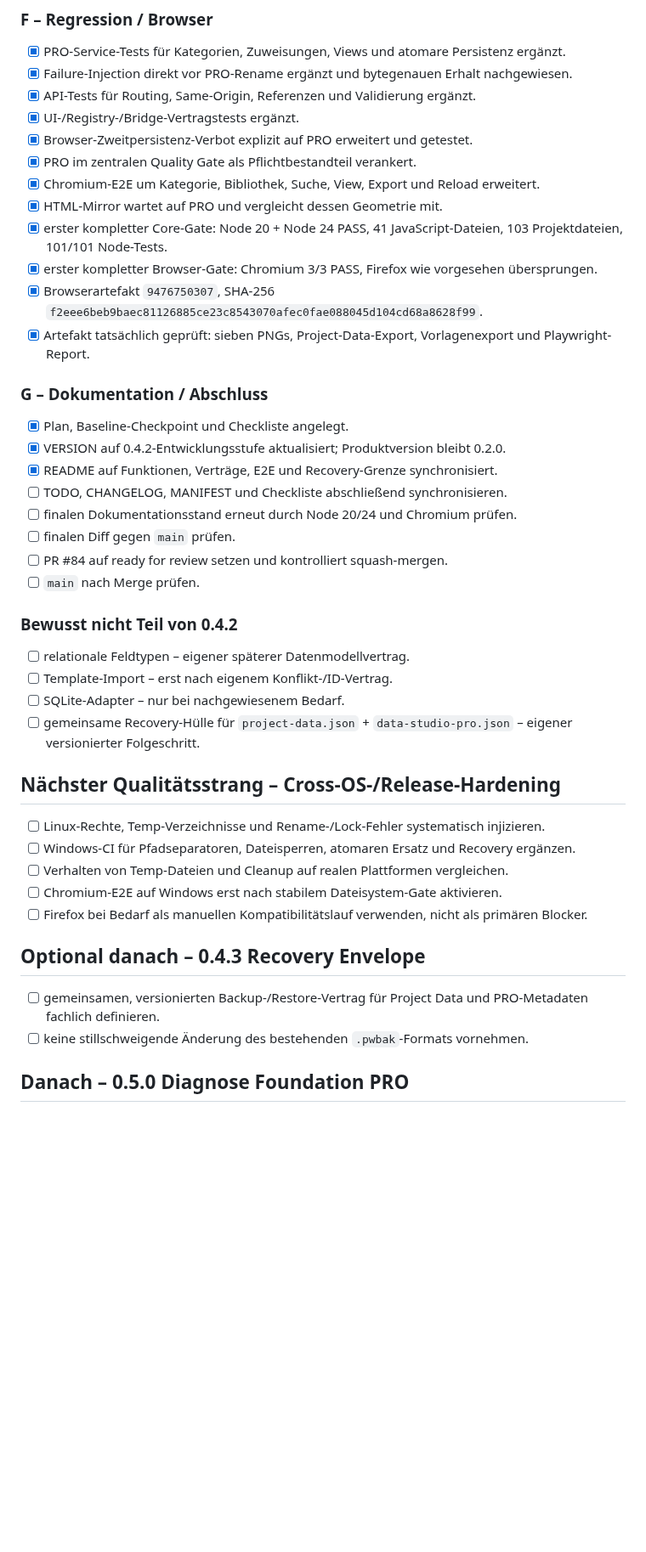
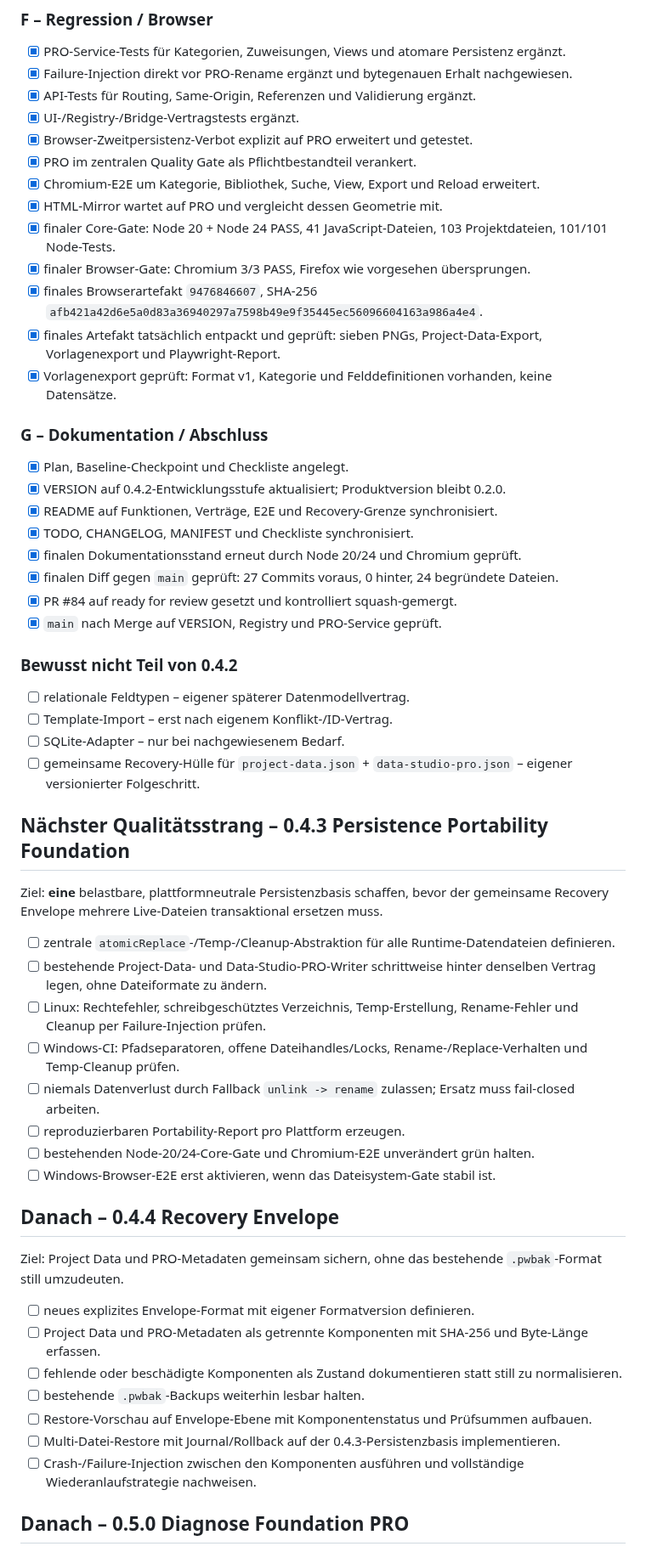
Before and after one commit to provoware/PROVOWARE, a Markdown page: TODO.md, the part around one of its changes. Shown at 85% size. Rendered like a GitHub page; blank space fills up the shorter version.

Commit message:
docs: close 0.4.2 and sequence portability before recovery envelope

```diff
--- a/TODO.md
+++ b/TODO.md
@@ -140,21 +140,22 @@ Pull Request: `#84`
 - [x] PRO im zentralen Quality Gate als Pflichtbestandteil verankert.
 - [x] Chromium-E2E um Kategorie, Bibliothek, Suche, View, Export und Reload erweitert.
 - [x] HTML-Mirror wartet auf PRO und vergleicht dessen Geometrie mit.
-- [x] erster kompletter Core-Gate: Node 20 + Node 24 PASS, 41 JavaScript-Dateien, 103 Projektdateien, 101/101 Node-Tests.
-- [x] erster kompletter Browser-Gate: Chromium 3/3 PASS, Firefox wie vorgesehen übersprungen.
-- [x] Browserartefakt `9476750307`, SHA-256 `f2eee6beb9baec81126885ce23c8543070afec0fae088045d104cd68a8628f99`.
-- [x] Artefakt tatsächlich geprüft: sieben PNGs, Project-Data-Export, Vorlagenexport und Playwright-Report.
+- [x] finaler Core-Gate: Node 20 + Node 24 PASS, 41 JavaScript-Dateien, 103 Projektdateien, 101/101 Node-Tests.
+- [x] finaler Browser-Gate: Chromium 3/3 PASS, Firefox wie vorgesehen übersprungen.
+- [x] finales Browserartefakt `9476846607`, SHA-256 `afb421a42d6e5a0d83a36940297a7598b49e9f35445ec56096604163a986a4e4`.
+- [x] finales Artefakt tatsächlich entpackt und geprüft: sieben PNGs, Project-Data-Export, Vorlagenexport und Playwright-Report.
+- [x] Vorlagenexport geprüft: Format v1, Kategorie und Felddefinitionen vorhanden, keine Datensätze.
 
 ### G – Dokumentation / Abschluss
 
 - [x] Plan, Baseline-Checkpoint und Checkliste angelegt.
 - [x] VERSION auf 0.4.2-Entwicklungsstufe aktualisiert; Produktversion bleibt 0.2.0.
 - [x] README auf Funktionen, Verträge, E2E und Recovery-Grenze synchronisiert.
-- [ ] TODO, CHANGELOG, MANIFEST und Checkliste abschließend synchronisieren.
-- [ ] finalen Dokumentationsstand erneut durch Node 20/24 und Chromium prüfen.
-- [ ] finalen Diff gegen `main` prüfen.
-- [ ] PR #84 auf ready for review setzen und kontrolliert squash-mergen.
-- [ ] `main` nach Merge prüfen.
+- [x] TODO, CHANGELOG, MANIFEST und Checkliste synchronisiert.
+- [x] finalen Dokumentationsstand erneut durch Node 20/24 und Chromium geprüft.
+- [x] finalen Diff gegen `main` geprüft: 27 Commits voraus, 0 hinter, 24 begründete Dateien.
+- [x] PR #84 auf ready for review gesetzt und kontrolliert squash-gemergt.
+- [x] `main` nach Merge auf VERSION, Registry und PRO-Service geprüft.
 
 ### Bewusst nicht Teil von 0.4.2
 
@@ -163,18 +164,30 @@ Pull Request: `#84`
 - [ ] SQLite-Adapter – nur bei nachgewiesenem Bedarf.
 - [ ] gemeinsame Recovery-Hülle für `project-data.json` + `data-studio-pro.json` – eigener versionierter Folgeschritt.
 
-## Nächster Qualitätsstrang – Cross-OS-/Release-Hardening
+## Nächster Qualitätsstrang – 0.4.3 Persistence Portability Foundation
 
-- [ ] Linux-Rechte, Temp-Verzeichnisse und Rename-/Lock-Fehler systematisch injizieren.
-- [ ] Windows-CI für Pfadseparatoren, Dateisperren, atomaren Ersatz und Recovery ergänzen.
-- [ ] Verhalten von Temp-Dateien und Cleanup auf realen Plattformen vergleichen.
-- [ ] Chromium-E2E auf Windows erst nach stabilem Dateisystem-Gate aktivieren.
-- [ ] Firefox bei Bedarf als manuellen Kompatibilitätslauf verwenden, nicht als primären Blocker.
+Ziel: **eine** belastbare, plattformneutrale Persistenzbasis schaffen, bevor der gemeinsame Recovery Envelope mehrere Live-Dateien transaktional ersetzen muss.
 
-## Optional danach – 0.4.3 Recovery Envelope
+- [ ] zentrale `atomicReplace`-/Temp-/Cleanup-Abstraktion für alle Runtime-Datendateien definieren.
+- [ ] bestehende Project-Data- und Data-Studio-PRO-Writer schrittweise hinter denselben Vertrag legen, ohne Dateiformate zu ändern.
+- [ ] Linux: Rechtefehler, schreibgeschütztes Verzeichnis, Temp-Erstellung, Rename-Fehler und Cleanup per Failure-Injection prüfen.
+- [ ] Windows-CI: Pfadseparatoren, offene Dateihandles/Locks, Rename-/Replace-Verhalten und Temp-Cleanup prüfen.
+- [ ] niemals Datenverlust durch Fallback `unlink -> rename` zulassen; Ersatz muss fail-closed arbeiten.
+- [ ] reproduzierbaren Portability-Report pro Plattform erzeugen.
+- [ ] bestehenden Node-20/24-Core-Gate und Chromium-E2E unverändert grün halten.
+- [ ] Windows-Browser-E2E erst aktivieren, wenn das Dateisystem-Gate stabil ist.
 
-- [ ] gemeinsamen, versionierten Backup-/Restore-Vertrag für Project Data und PRO-Metadaten fachlich definieren.
-- [ ] keine stillschweigende Änderung des bestehenden `.pwbak`-Formats vornehmen.
+## Danach – 0.4.4 Recovery Envelope
+
+Ziel: Project Data und PRO-Metadaten gemeinsam sichern, ohne das bestehende `.pwbak`-Format still umzudeuten.
+
+- [ ] neues explizites Envelope-Format mit eigener Formatversion definieren.
+- [ ] Project Data und PRO-Metadaten als getrennte Komponenten mit SHA-256 und Byte-Länge erfassen.
+- [ ] fehlende oder beschädigte Komponenten als Zustand dokumentieren statt still zu normalisieren.
+- [ ] bestehende `.pwbak`-Backups weiterhin lesbar halten.
+- [ ] Restore-Vorschau auf Envelope-Ebene mit Komponentenstatus und Prüfsummen aufbauen.
+- [ ] Multi-Datei-Restore mit Journal/Rollback auf der 0.4.3-Persistenzbasis implementieren.
+- [ ] Crash-/Failure-Injection zwischen den Komponenten ausführen und vollständige Wiederanlaufstrategie nachweisen.
 
 ## Danach – 0.5.0 Diagnose Foundation PRO
 
```
Also changed, not shown: other parts of TODO.md (+2 -2 lines).
